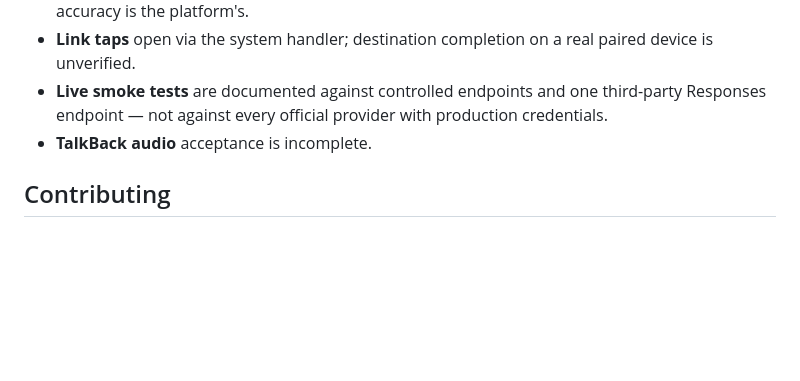
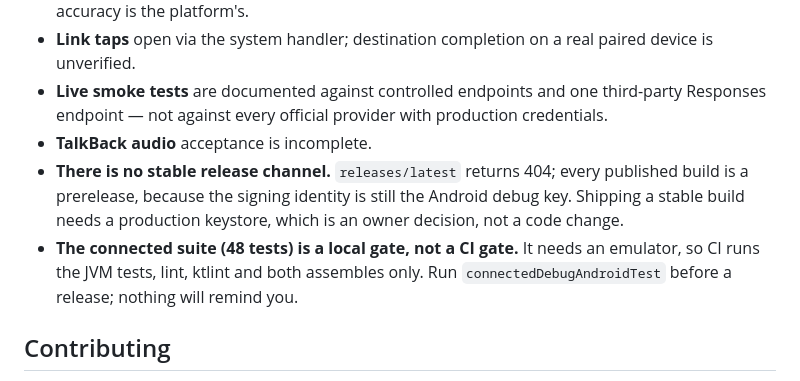
Before and after one commit to michaelxdips/NiroWear, a Markdown page: README.md, the part around the change. Rendered like a GitHub page; blank space fills up the shorter version.

Commit message:
docs: state the missing stable channel and the local-only connected gate

```diff
--- a/README.md
+++ b/README.md
@@ -160,6 +160,12 @@ Stated plainly, because a README that hides these is useless:
 - **Link taps** open via the system handler; destination completion on a real paired device is unverified.
 - **Live smoke tests** are documented against controlled endpoints and one third-party Responses endpoint — not against every official provider with production credentials.
 - **TalkBack audio** acceptance is incomplete.
+- **There is no stable release channel.** `releases/latest` returns 404; every published build is a
+  prerelease, because the signing identity is still the Android debug key. Shipping a stable build
+  needs a production keystore, which is an owner decision, not a code change.
+- **The connected suite (48 tests) is a local gate, not a CI gate.** It needs an emulator, so CI runs
+  the JVM tests, lint, ktlint and both assembles only. Run `connectedDebugAndroidTest` before a
+  release; nothing will remind you.
 
 ## Contributing
 
```
